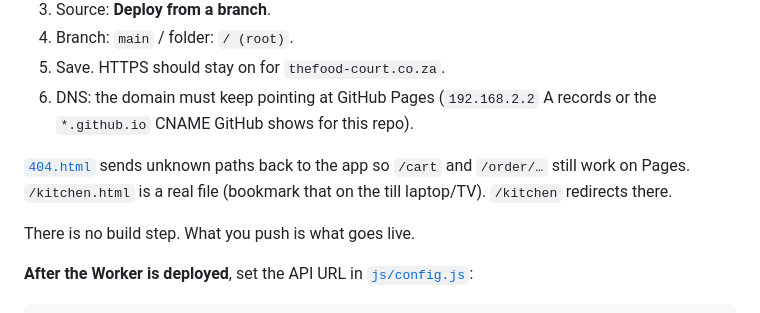
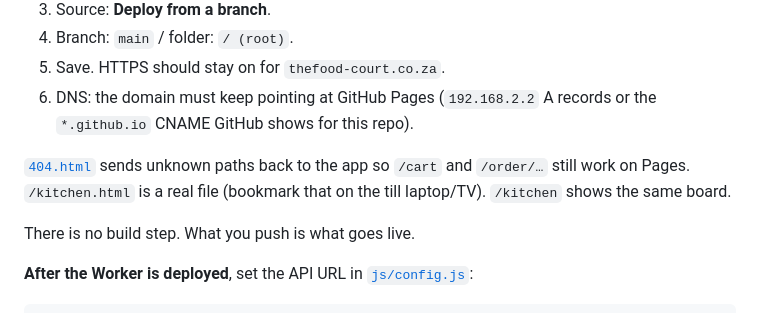
Before and after one commit to billyboy95/thefood-court, a Markdown page: README.md, the part around the change. GitHub-like rendering.

Commit message:
Clarify that /kitchen is the same board as kitchen.html
Co-authored-by: Billy <billyfaber06@gmail.com>

```diff
--- a/README.md
+++ b/README.md
@@ -75,7 +75,7 @@ This repo is a **static GitHub Pages** site. Custom domain `thefood-court.co.za`
 5. Save. HTTPS should stay on for `thefood-court.co.za`.
 6. DNS: the domain must keep pointing at GitHub Pages (`192.168.2.2` A records or the `*.github.io` CNAME GitHub shows for this repo).
 
-[`404.html`](./404.html) sends unknown paths back to the app so `/cart` and `/order/…` still work on Pages. `/kitchen.html` is a real file (bookmark that on the till laptop/TV). `/kitchen` redirects there.
+[`404.html`](./404.html) sends unknown paths back to the app so `/cart` and `/order/…` still work on Pages. `/kitchen.html` is a real file (bookmark that on the till laptop/TV). `/kitchen` shows the same board.
 
 There is no build step. What you push is what goes live.
 
```
